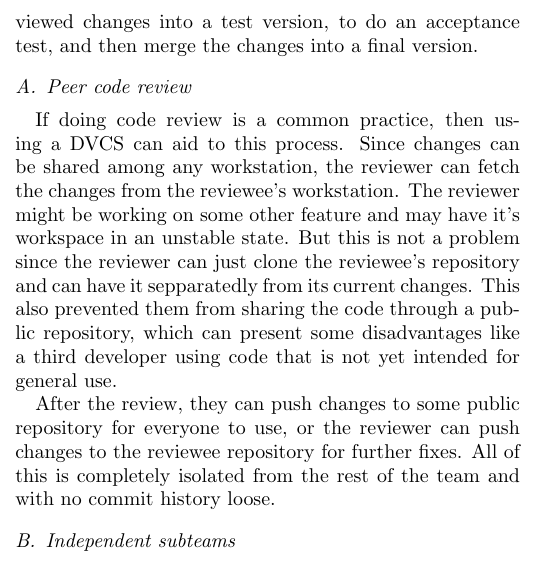
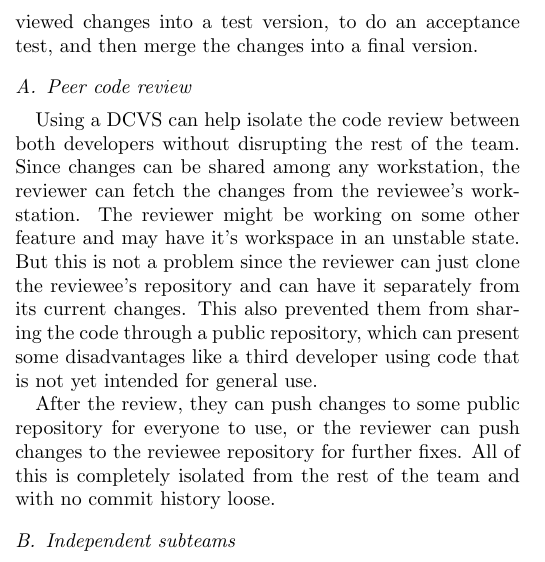
Before and after one commit to nicops/paperapit, a LaTeX paper (paper.tex): part of one column of page 2 of 3, cut so that both start at the same text. Compiled offline with pdfLaTeX.

Commit message:
Reescrita la primer oración de Peer code review

```diff
--- a/paper.tex
+++ b/paper.tex
@@ -276,12 +276,9 @@ discard it or merge it. A fourth could fetch all reviewed changes into a test ve
 acceptance test, and then merge the changes into a final version.
 
 \subsection{Peer code review}
-If doing code review is a common practice, then using a DVCS can aid to this process. Since changes can be shared
-among any workstation, the reviewer can fetch the changes from the reviewee's workstation. The reviewer might be
-working on some other feature and may have it's workspace in an unstable state. But this is not a problem since the
-reviewer can just clone the reviewee's repository and can have it sepparatedly from its current changes.
-This also prevented them from sharing the code through a public repository, which can present some disadvantages like
-a third developer using code that is not yet intended for general use.
+Using a DCVS can help isolate the code review between both developers without disrupting the rest of the team.
+Since changes can be shared among any workstation, the reviewer can fetch the changes from the reviewee's workstation. The reviewer might be working on some other feature and may have it's workspace in an unstable state. But this is not a problem since the reviewer can just clone the reviewee's repository and can have it separately from its current changes.
+This also prevented them from sharing the code through a public repository, which can present some disadvantages like a third developer using code that is not yet intended for general use.
 
 After the review, they can push changes to some public repository for everyone to use, or the reviewer can push changes to the reviewee repository for further fixes. All of this is completely isolated from the rest of the team and with no commit history loose.
 
```
